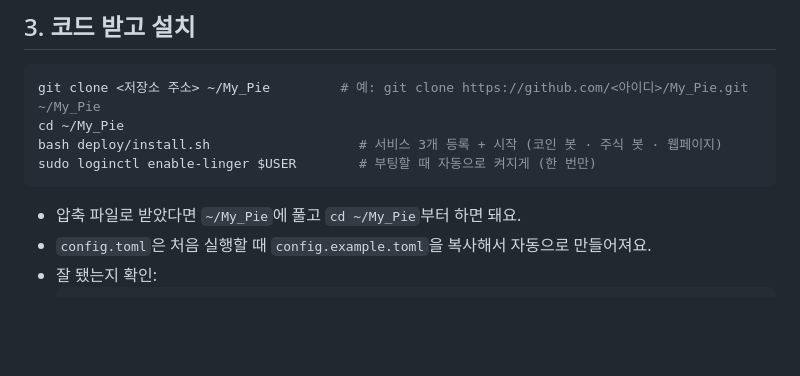
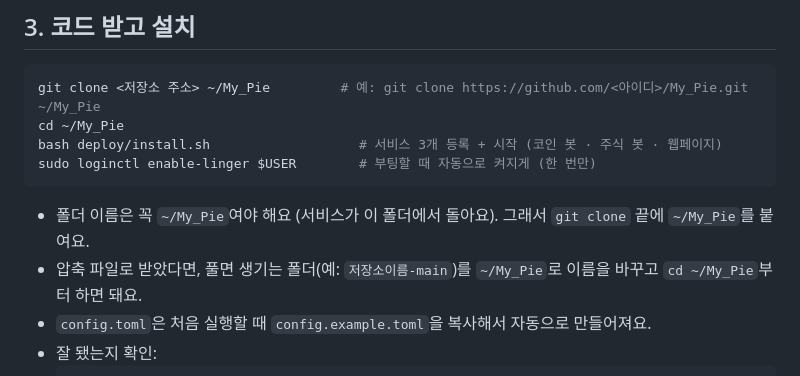
Before and after one commit to jounghyun/LiarsPie, a Markdown page: INSTALL.md, the part around the change. GitHub-like rendering; blank space fills up the shorter version.

Commit message:
Say the install folder must be ~/My_Pie
Co-Authored-By: Claude Opus 5.5 <noreply@anthropic.com>

````diff
--- a/INSTALL.md
+++ b/INSTALL.md
@@ -56,7 +56,8 @@ cd ~/My_Pie
 bash deploy/install.sh                   # 서비스 3개 등록 + 시작 (코인 봇 · 주식 봇 · 웹페이지)
 sudo loginctl enable-linger $USER        # 부팅할 때 자동으로 켜지게 (한 번만)
 ```
-- 압축 파일로 받았다면 `~/My_Pie`에 풀고 `cd ~/My_Pie`부터 하면 돼요.
+- 폴더 이름은 꼭 `~/My_Pie`여야 해요 (서비스가 이 폴더에서 돌아요). 그래서 `git clone` 끝에 `~/My_Pie`를 붙여요.
+- 압축 파일로 받았다면, 풀면 생기는 폴더(예: `저장소이름-main`)를 `~/My_Pie`로 이름을 바꾸고 `cd ~/My_Pie`부터 하면 돼요.
 - `config.toml`은 처음 실행할 때 `config.example.toml`을 복사해서 자동으로 만들어져요.
 - 잘 됐는지 확인:
   ```bash
````
